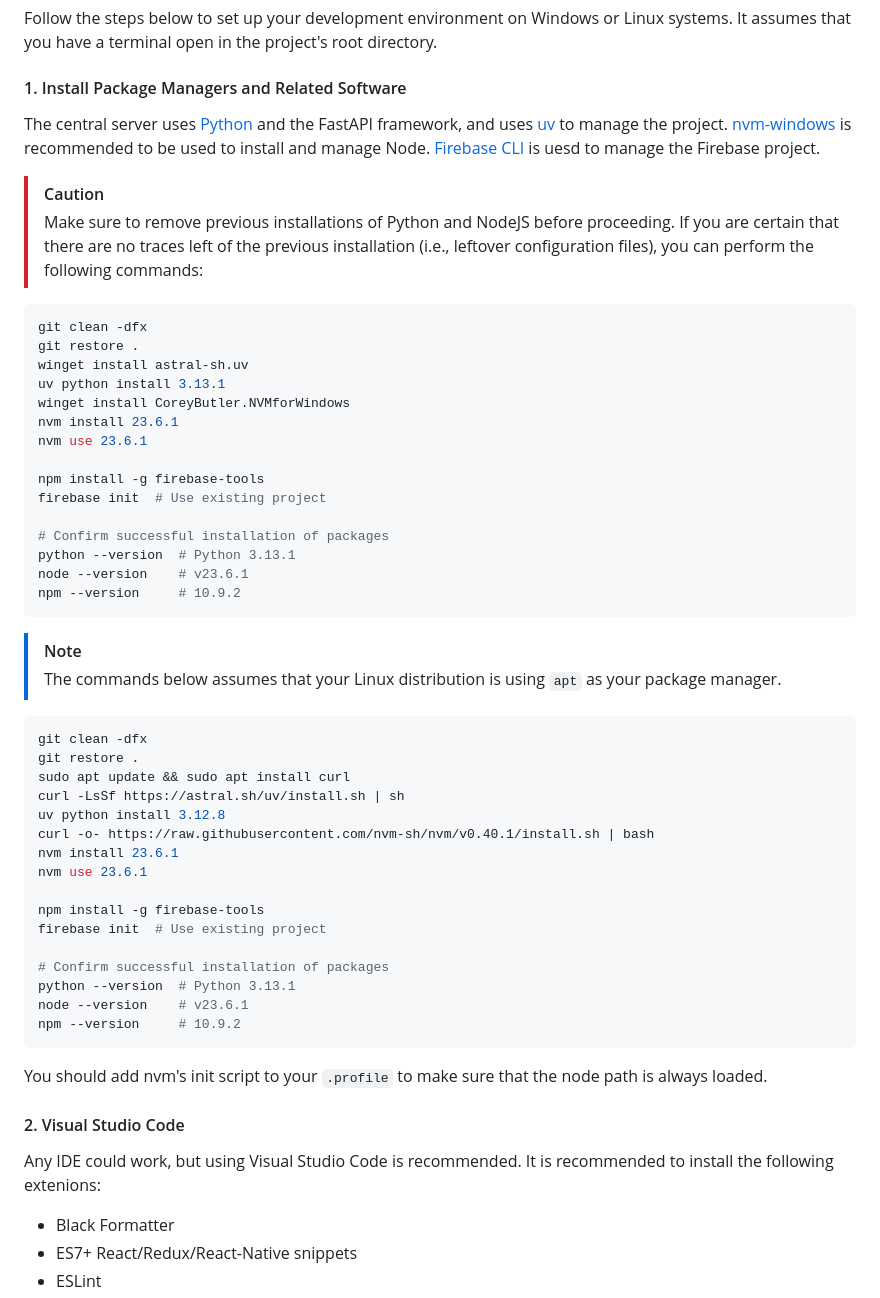
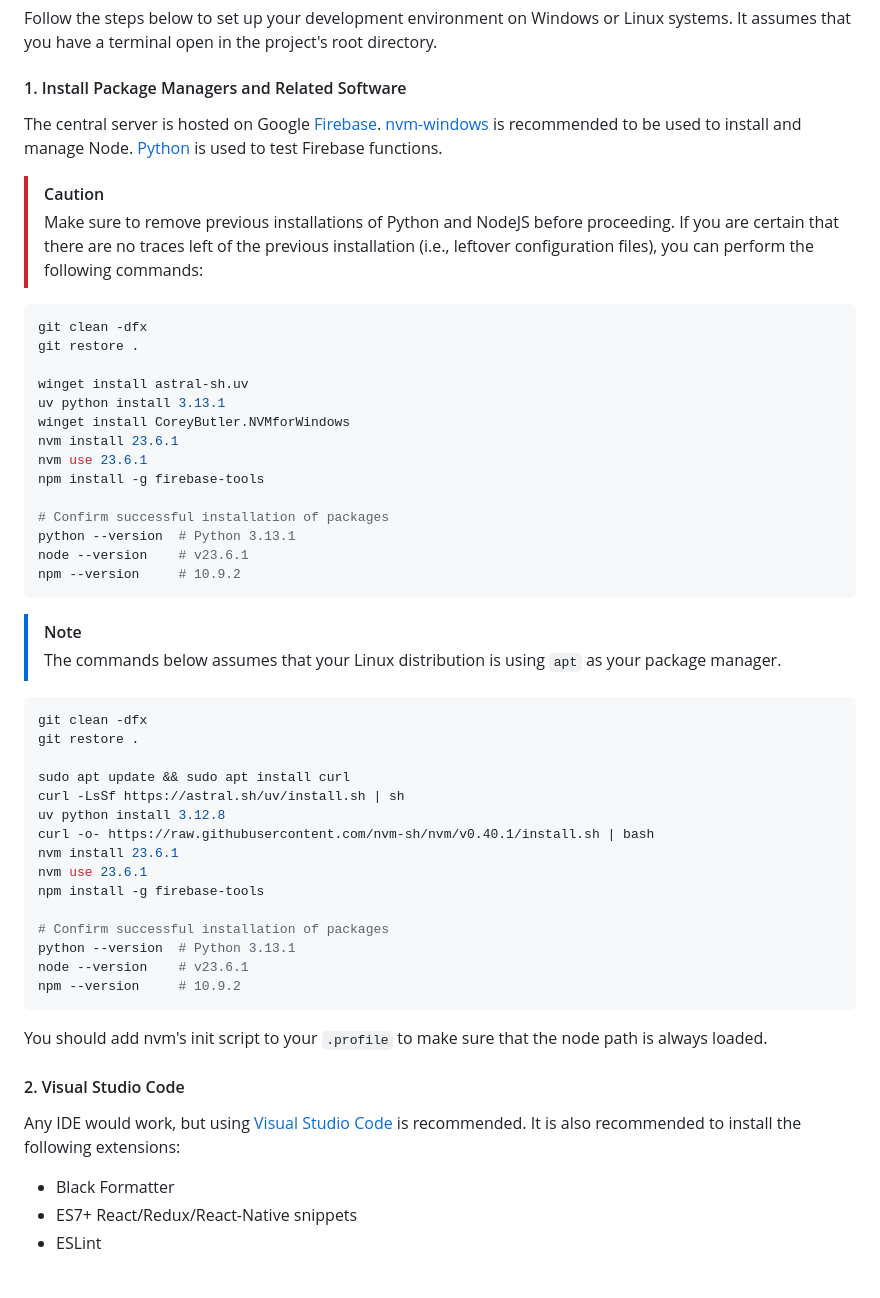
Before and after one commit to Staber07/ProjectSCARS, a Markdown page: README.md, the part around one of its changes. GitHub-like rendering; blank space fills up the shorter version.

````diff
--- a/README.md
+++ b/README.md
@@ -21,7 +25,7 @@ Follow the steps below to set up your development environment on Windows or Linu
 
 #### 1. Install Package Managers and Related Software
 
-The central server uses [Python](https://python.org/) and the FastAPI framework, and uses [uv](https://astral.sh/uv) to manage the project. [nvm-windows](https://github.com/coreybutler/nvm-windows) is recommended to be used to install and manage Node. [Firebase CLI](https://firebase.google.com/docs/cli/) is uesd to manage the Firebase project.
+The central server is hosted on Google [Firebase](https://firebase.google.com/). [nvm-windows](https://github.com/coreybutler/nvm-windows) is recommended to be used to install and manage Node. [Python](https://python.org/) is used to test Firebase functions.
 
 > [!CAUTION]
 > Make sure to remove previous installations of Python and NodeJS before proceeding. If you are certain that there are no traces left of the previous installation (i.e., leftover configuration files), you can perform the following commands:
@@ -29,14 +33,13 @@ The central server uses [Python](https://python.org/) and the FastAPI framework,
 ```powershell
 git clean -dfx
 git restore .
+
 winget install astral-sh.uv
 uv python install 3.13.1
 winget install CoreyButler.NVMforWindows
 nvm install 23.6.1
 nvm use 23.6.1
-
 npm install -g firebase-tools
-firebase init  # Use existing project
 
 # Confirm successful installation of packages
 python --version  # Python 3.13.1
@@ -50,15 +53,14 @@ npm --version     # 10.9.2
 ```bash
 git clean -dfx
 git restore .
+
 sudo apt update && sudo apt install curl
 curl -LsSf https://astral.sh/uv/install.sh | sh
 uv python install 3.12.8
 curl -o- https://raw.githubusercontent.com/nvm-sh/nvm/v0.40.1/install.sh | bash
 nvm install 23.6.1
 nvm use 23.6.1
-
 npm install -g firebase-tools
-firebase init  # Use existing project
 
 # Confirm successful installation of packages
 python --version  # Python 3.13.1
@@ -70,7 +72,7 @@ You should add nvm's init script to your `.profile` to make sure that the node p
 
 #### 2. Visual Studio Code
 
-Any IDE could work, but using Visual Studio Code is recommended. It is recommended to install the following extenions:
+Any IDE would work, but using [Visual Studio Code](https://code.visualstudio.com/) is recommended. It is also recommended to install the following extensions:
 
 - Black Formatter
 - ES7+ React/Redux/React-Native snippets
````
Also changed, not shown: other parts of README.md (+15 -14 lines).
